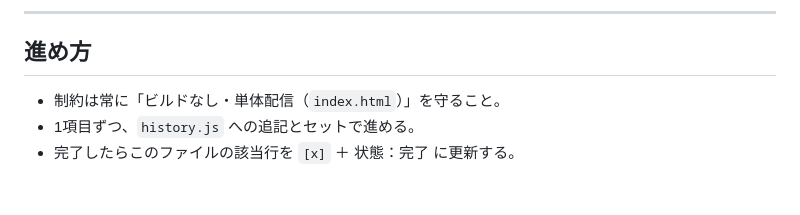
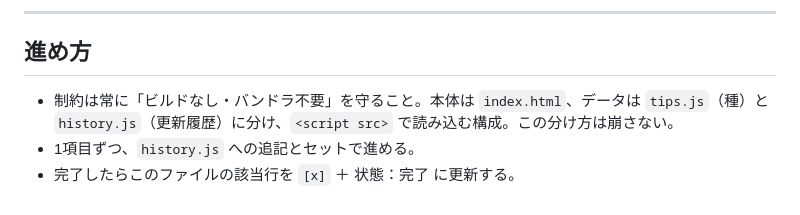
Before and after one commit to craftpaperbag/zu, a Markdown page: ROADMAP.md, the part around the change. Drawn GitHub-style.

Commit message:
docs: ROADMAPの制約をファイル分割後の実態に合わせる
末尾の「単体配信（index.html）」を、index.html + tips.js + history.js の
分割構成に更新。

Co-Authored-By: Claude Opus 4.8 <noreply@anthropic.com>
Claude-Session: https://claude.ai/code/session_01DZ5LR7UEuSAhGmPBi2n4ia

```diff
--- a/ROADMAP.md
+++ b/ROADMAP.md
@@ -64,6 +64,6 @@
 
 ## 進め方
 
-- 制約は常に「ビルドなし・単体配信（`index.html`）」を守ること。
+- 制約は常に「ビルドなし・バンドラ不要」を守ること。本体は `index.html`、データは `tips.js`（種）と `history.js`（更新履歴）に分け、`<script src>` で読み込む構成。この分け方は崩さない。
 - 1項目ずつ、`history.js` への追記とセットで進める。
 - 完了したらこのファイルの該当行を `[x]` ＋ 状態：完了 に更新する。
```
